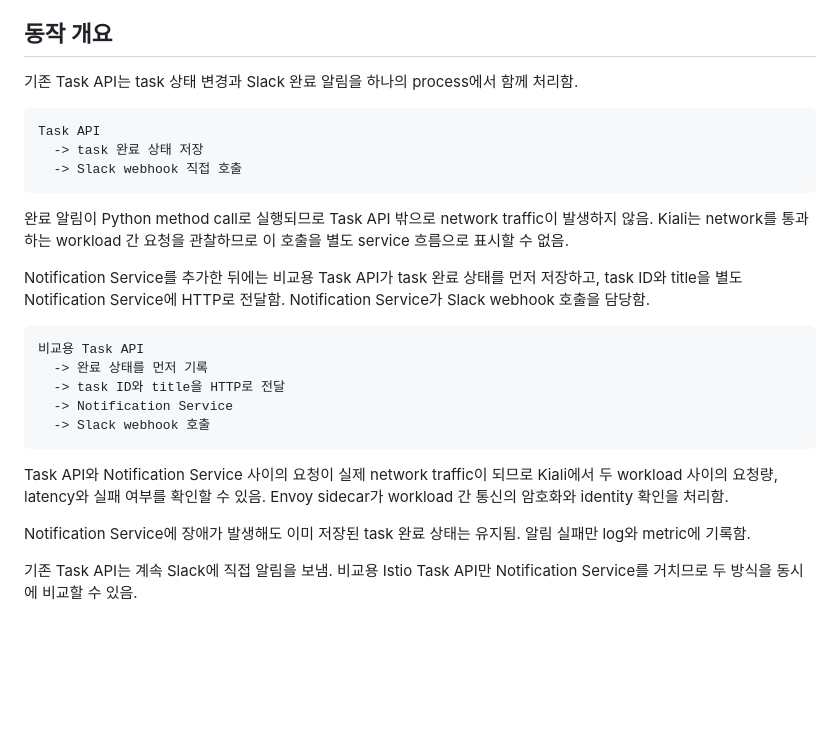
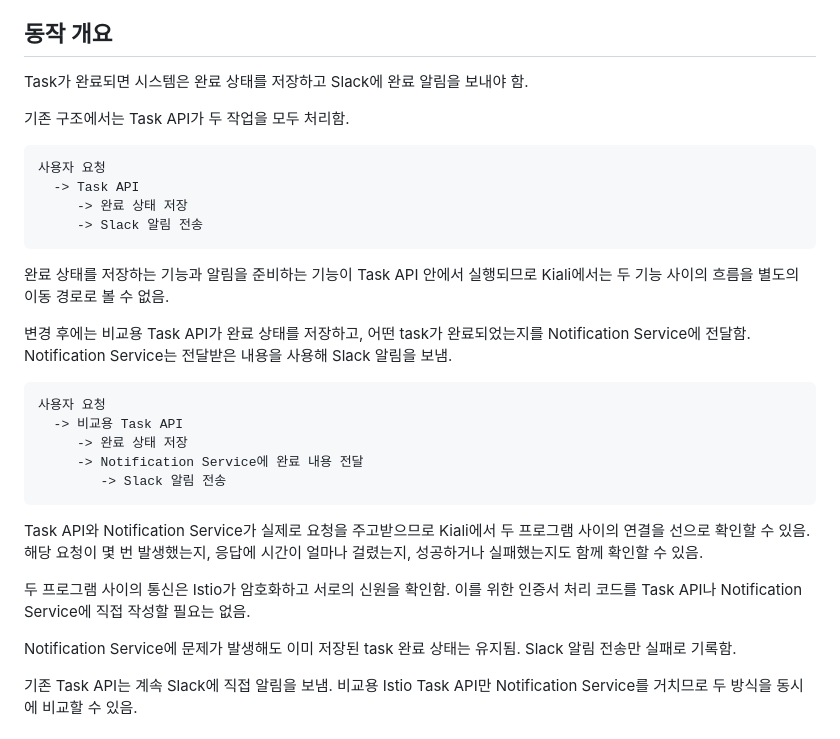
Before and after one commit to leehrm/task-api-platform, a Markdown page: docs/NOTIFICATION_SERVICE.md, the part around the change. Rendered like a GitHub page; blank space fills up the shorter version.

Commit message:
docs: restore accessible notification overview

````diff
--- a/docs/NOTIFICATION_SERVICE.md
+++ b/docs/NOTIFICATION_SERVICE.md
@@ -4,29 +4,34 @@
 
 ## 동작 개요
 
-기존 Task API는 task 상태 변경과 Slack 완료 알림을 하나의 process에서 함께 처리함.
+Task가 완료되면 시스템은 완료 상태를 저장하고 Slack에 완료 알림을 보내야 함.
+
+기존 구조에서는 Task API가 두 작업을 모두 처리함.
 
 ```text
-Task API
-  -> task 완료 상태 저장
-  -> Slack webhook 직접 호출
+사용자 요청
+  -> Task API
+     -> 완료 상태 저장
+     -> Slack 알림 전송
 ```
 
-완료 알림이 Python method call로 실행되므로 Task API 밖으로 network traffic이 발생하지 않음. Kiali는 network를 통과하는 workload 간 요청을 관찰하므로 이 호출을 별도 service 흐름으로 표시할 수 없음.
+완료 상태를 저장하는 기능과 알림을 준비하는 기능이 Task API 안에서 실행되므로 Kiali에서는 두 기능 사이의 흐름을 별도의 이동 경로로 볼 수 없음.
 
-Notification Service를 추가한 뒤에는 비교용 Task API가 task 완료 상태를 먼저 저장하고, task ID와 title을 별도 Notification Service에 HTTP로 전달함. Notification Service가 Slack webhook 호출을 담당함.
+변경 후에는 비교용 Task API가 완료 상태를 저장하고, 어떤 task가 완료되었는지를 Notification Service에 전달함. Notification Service는 전달받은 내용을 사용해 Slack 알림을 보냄.
 
 ```text
-비교용 Task API
-  -> 완료 상태를 먼저 기록
-  -> task ID와 title을 HTTP로 전달
-  -> Notification Service
-  -> Slack webhook 호출
+사용자 요청
+  -> 비교용 Task API
+     -> 완료 상태 저장
+     -> Notification Service에 완료 내용 전달
+        -> Slack 알림 전송
 ```
 
-Task API와 Notification Service 사이의 요청이 실제 network traffic이 되므로 Kiali에서 두 workload 사이의 요청량, latency와 실패 여부를 확인할 수 있음. Envoy sidecar가 workload 간 통신의 암호화와 identity 확인을 처리함.
+Task API와 Notification Service가 실제로 요청을 주고받으므로 Kiali에서 두 프로그램 사이의 연결을 선으로 확인할 수 있음. 해당 요청이 몇 번 발생했는지, 응답에 시간이 얼마나 걸렸는지, 성공하거나 실패했는지도 함께 확인할 수 있음.
 
-Notification Service에 장애가 발생해도 이미 저장된 task 완료 상태는 유지됨. 알림 실패만 log와 metric에 기록함.
+두 프로그램 사이의 통신은 Istio가 암호화하고 서로의 신원을 확인함. 이를 위한 인증서 처리 코드를 Task API나 Notification Service에 직접 작성할 필요는 없음.
+
+Notification Service에 문제가 발생해도 이미 저장된 task 완료 상태는 유지됨. Slack 알림 전송만 실패로 기록함.
 
 기존 Task API는 계속 Slack에 직접 알림을 보냄. 비교용 Istio Task API만 Notification Service를 거치므로 두 방식을 동시에 비교할 수 있음.
 
````
